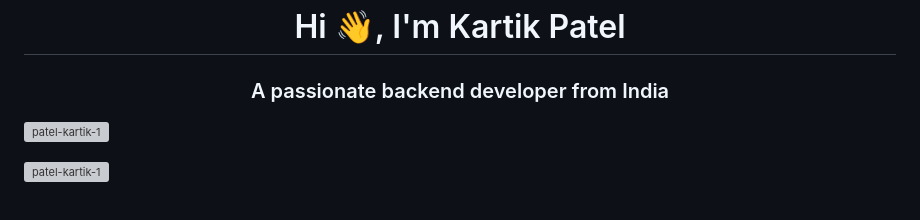
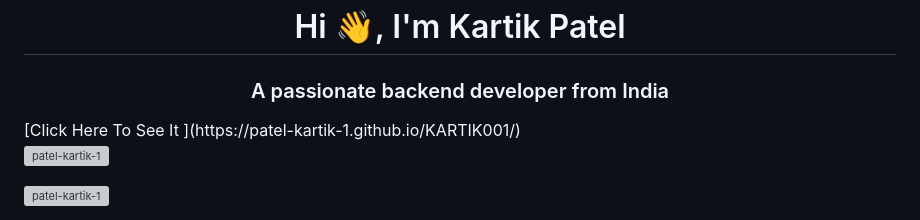
Before and after one commit to patel-kartik-1/KARTIK001, a Markdown page: README.md, the part around the change. Rendered like a GitHub page; grey boxes are pictures that could not be loaded.

```diff
--- a/README.md
+++ b/README.md
@@ -1,6 +1,6 @@
 <h1 align="center">Hi 👋, I'm Kartik Patel</h1>
 <h3 align="center">A passionate backend developer from India</h3>
-
+[Click Here To See It ](https://patel-kartik-1.github.io/KARTIK001/)
 <p align="left"> <img src="https://komarev.com/ghpvc/?username=patel-kartik-1&label=Profile%20views&color=0e75b6&style=flat" alt="patel-kartik-1" /> </p>
 
 <p align="left"> <a href="https://github.com/ryo-ma/github-profile-trophy"><img src="https://github-profile-trophy.vercel.app/?username=patel-kartik-1" alt="patel-kartik-1" /></a> </p>
```
